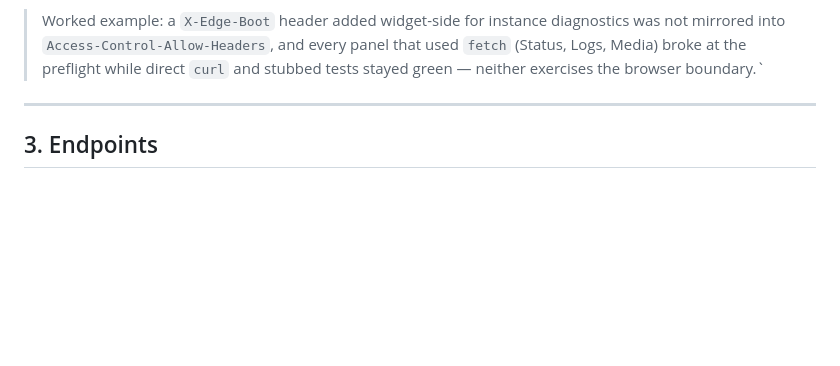
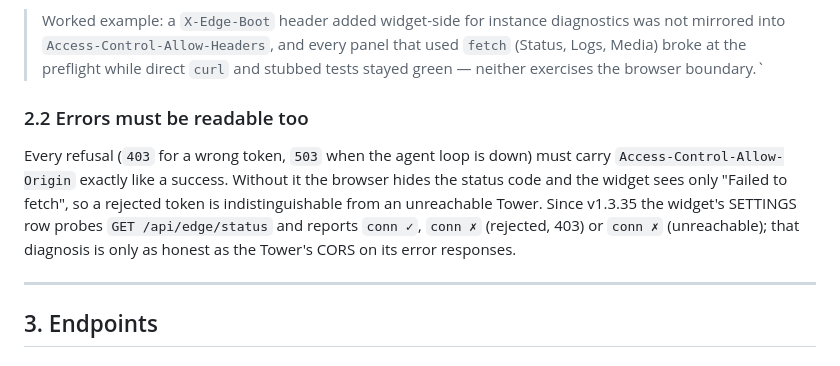
Before and after one commit to avasol/xeneon-edge-companion, a Markdown page: PROTOCOL.md, the part around the change. Rendered like a GitHub page; blank space fills up the shorter version.

Commit message:
docs(protocol): refusals must carry CORS so the connection probe can tell rejected from unreachable

```diff
--- a/PROTOCOL.md
+++ b/PROTOCOL.md
@@ -55,6 +55,16 @@ point at it) so the two declarations cannot drift.
 > direct `curl` and stubbed tests stayed green — neither exercises the browser
 > boundary.`
 
+
+### 2.2 Errors must be readable too
+
+Every refusal (`403` for a wrong token, `503` when the agent loop is down) must
+carry `Access-Control-Allow-Origin` exactly like a success. Without it the
+browser hides the status code and the widget sees only "Failed to fetch", so a
+rejected token is indistinguishable from an unreachable Tower. Since v1.3.35 the
+widget's SETTINGS row probes `GET /api/edge/status` and reports `conn ✓`,
+`conn ✗` (rejected, 403) or `conn ✗` (unreachable); that diagnosis is only as
+honest as the Tower's CORS on its error responses.
 
 ---
 
```
